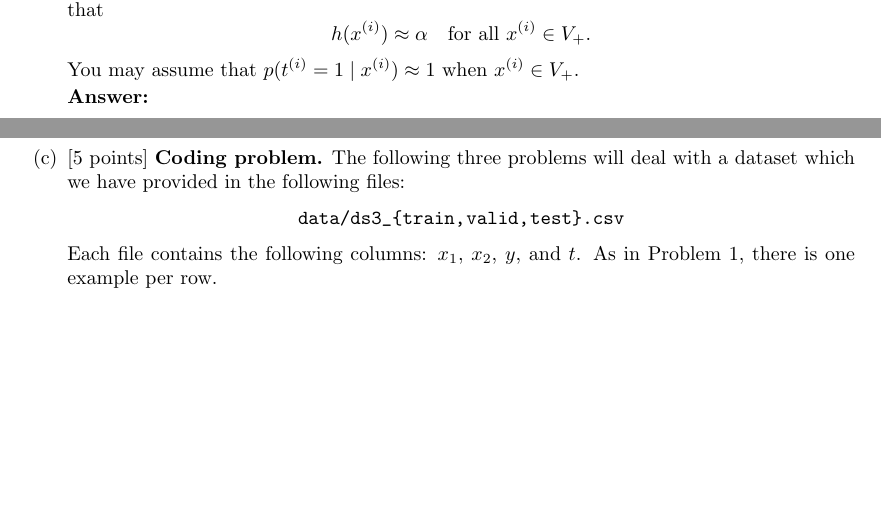
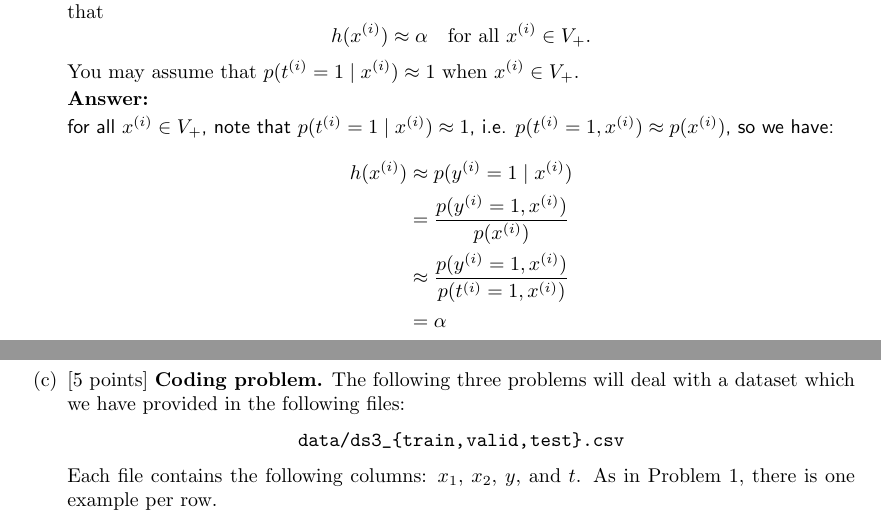
Before and after one commit to Xbao0001/cs229-temporary, a LaTeX document (ps1/tex/ps1.tex, which reads ps1/tex/02-posonly/02-estimate-alpha-sol.tex): two parts of pages 12 and 13 of 26, joined at a grey line, cut so that both start at the same text, the shorter picture padded with empty space. Compiled offline with pdfLaTeX.

Commit message:
finish ps1 2b

```diff
--- a/ps1/tex/02-posonly/02-estimate-alpha-sol.tex
+++ b/ps1/tex/02-posonly/02-estimate-alpha-sol.tex
@@ -1,2 +1,12 @@
 \begin{answer}
+
+    for all $x^{(i)}\in V_{+}$, note that $p(t^{(i)} = 1\mid x^{(i)})\approx 1$, i.e. $p(t^{(i)} = 1, x^{(i)})\approx p(x^{(i)})$, so we have:
+    $$
+    \begin{aligned}
+        h(x^{(i)}) &\approx p(y^{(i)}=1 \mid x^{(i)}) \\
+        &= \frac{p(y^{(i)}=1, x^{(i)})}{p(x^{(i)})}\\
+        &\approx \frac{p(y^{(i)}=1, x^{(i)})}{p(t^{(i)} = 1, x^{(i)})} \\
+        &= \alpha
+    \end{aligned}
+    $$
 \end{answer}
```
Also changed, not shown: ps1/tex/ps1.pdf, 3 other files.
